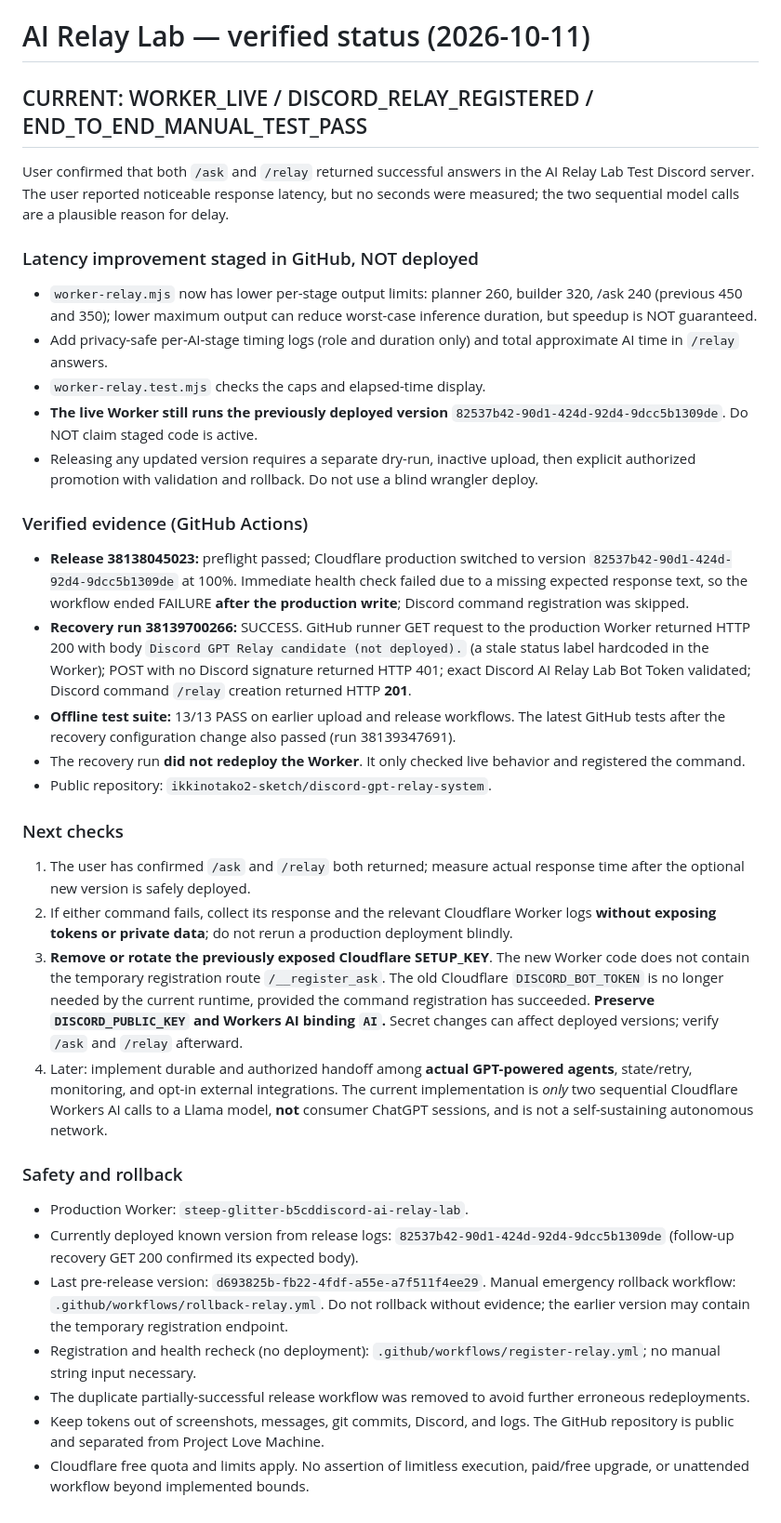
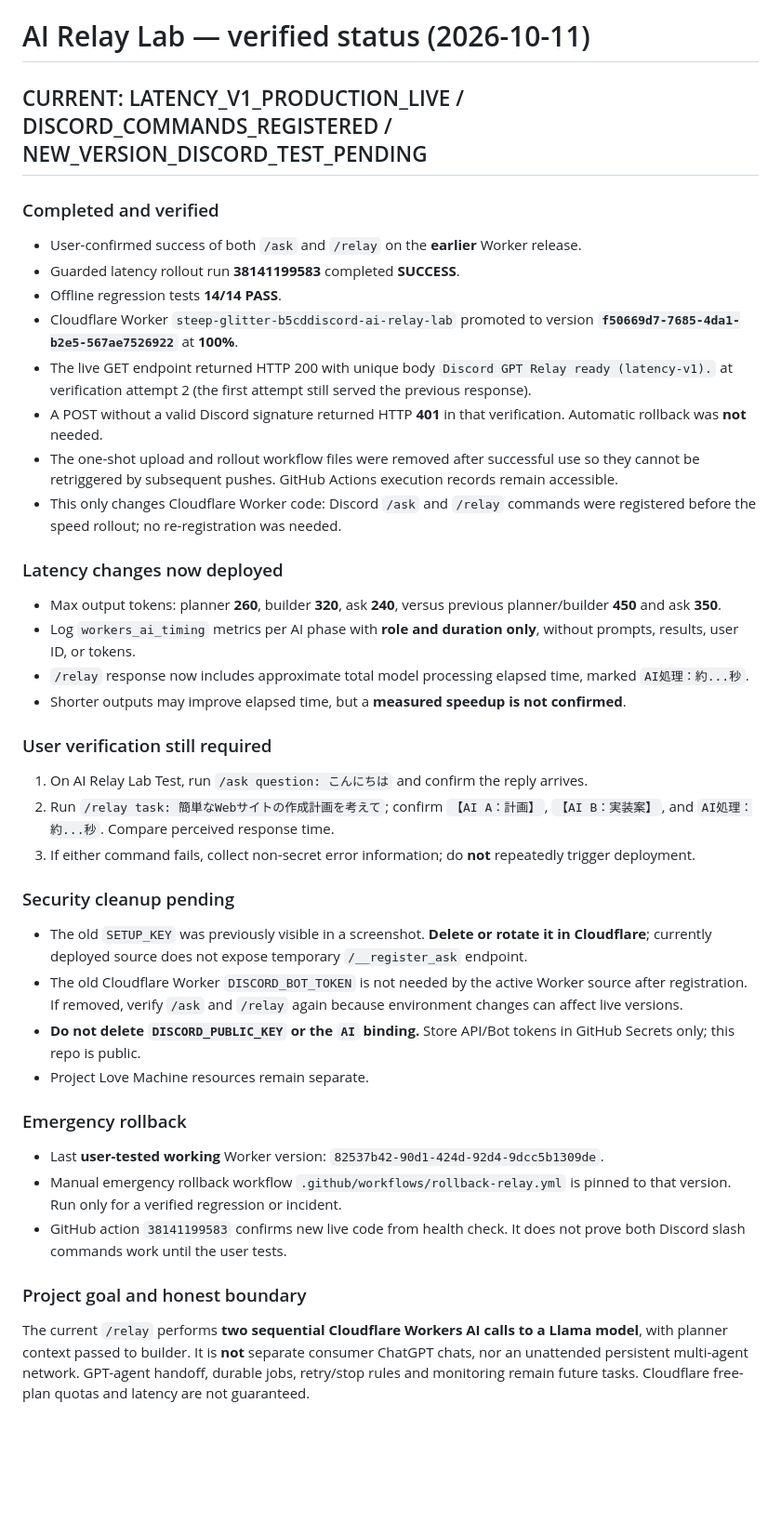
Before and after one commit to ikkinotako2-sketch/discord-gpt-relay-system, a Markdown page: STATUS.md, the part around the change. Shown at 93% size. Drawn GitHub-style; blank space fills up the shorter version.

Commit message:
Record proven optimized production release, rollback safety and remaining Discord validation

```diff
--- a/STATUS.md
+++ b/STATUS.md
@@ -1,36 +1,44 @@
 # AI Relay Lab — verified status (2026-10-11)
 
-## CURRENT: WORKER_LIVE / DISCORD_RELAY_REGISTERED / END_TO_END_MANUAL_TEST_PASS
+## CURRENT: LATENCY_V1_PRODUCTION_LIVE / DISCORD_COMMANDS_REGISTERED / NEW_VERSION_DISCORD_TEST_PENDING
 
-User confirmed that both `/ask` and `/relay` returned successful answers in the AI Relay Lab Test Discord server. The user reported noticeable response latency, but no seconds were measured; the two sequential model calls are a plausible reason for delay.
+### Completed and verified
 
-### Latency improvement staged in GitHub, NOT deployed
-- `worker-relay.mjs` now has lower per-stage output limits: planner 260, builder 320, /ask 240 (previous 450 and 350); lower maximum output can reduce worst-case inference duration, but speedup is NOT guaranteed.
-- Add privacy-safe per-AI-stage timing logs (role and duration only) and total approximate AI time in `/relay` answers.
-- `worker-relay.test.mjs` checks the caps and elapsed-time display.
-- **The live Worker still runs the previously deployed version** `82537b42-90d1-424d-92d4-9dcc5b1309de`. Do NOT claim staged code is active.
-- Releasing any updated version requires a separate dry-run, inactive upload, then explicit authorized promotion with validation and rollback. Do not use a blind wrangler deploy.
+- User-confirmed success of both `/ask` and `/relay` on the **earlier** Worker release.
+- Guarded latency rollout run **38141199583** completed **SUCCESS**.
+- Offline regression tests **14/14 PASS**.
+- Cloudflare Worker `steep-glitter-b5cddiscord-ai-relay-lab` promoted to version **`f50669d7-7685-4da1-b2e5-567ae7526922`** at **100%**.
+- The live GET endpoint returned HTTP 200 with unique body `Discord GPT Relay ready (latency-v1).` at verification attempt 2 (the first attempt still served the previous response).
+- A POST without a valid Discord signature returned HTTP **401** in that verification. Automatic rollback was **not** needed.
+- The one-shot upload and rollout workflow files were removed after successful use so they cannot be retriggered by subsequent pushes. GitHub Actions execution records remain accessible.
+- This only changes Cloudflare Worker code: Discord `/ask` and `/relay` commands were registered before the speed rollout; no re-registration was needed.
 
+### Latency changes now deployed
 
+- Max output tokens: planner **260**, builder **320**, ask **240**, versus previous planner/builder **450** and ask **350**.
+- Log `workers_ai_timing` metrics per AI phase with **role and duration only**, without prompts, results, user ID, or tokens.
+- `/relay` response now includes approximate total model processing elapsed time, marked `AI処理：約...秒`.
+- Shorter outputs may improve elapsed time, but a **measured speedup is not confirmed**.
 
-### Verified evidence (GitHub Actions)
-- **Release 38138045023:** preflight passed; Cloudflare production switched to version `82537b42-90d1-424d-92d4-9dcc5b1309de` at 100%. Immediate health check failed due to a missing expected response text, so the workflow ended FAILURE **after the production write**; Discord command registration was skipped.
-- **Recovery run 38139700266:** SUCCESS. GitHub runner GET request to the production Worker returned HTTP 200 with body `Discord GPT Relay candidate (not deployed).` (a stale status label hardcoded in the Worker); POST with no Discord signature returned HTTP 401; exact Discord AI Relay Lab Bot Token validated; Discord command `/relay` creation returned HTTP **201**.
-- **Offline test suite:** 13/13 PASS on earlier upload and release workflows. The latest GitHub tests after the recovery configuration change also passed (run 38139347691).
-- The recovery run **did not redeploy the Worker**. It only checked live behavior and registered the command.
-- Public repository: `ikkinotako2-sketch/discord-gpt-relay-system`.
+### User verification still required
 
-### Next checks
-1. The user has confirmed `/ask` and `/relay` both returned; measure actual response time after the optional new version is safely deployed.
-3. If either command fails, collect its response and the relevant Cloudflare Worker logs **without exposing tokens or private data**; do not rerun a production deployment blindly.
-4. **Remove or rotate the previously exposed Cloudflare SETUP_KEY**. The new Worker code does not contain the temporary registration route `/__register_ask`. The old Cloudflare `DISCORD_BOT_TOKEN` is no longer needed by the current runtime, provided the command registration has succeeded. **Preserve `DISCORD_PUBLIC_KEY` and Workers AI binding `AI`.** Secret changes can affect deployed versions; verify `/ask` and `/relay` afterward.
-5. Later: implement durable and authorized handoff among **actual GPT-powered agents**, state/retry, monitoring, and opt-in external integrations. The current implementation is *only* two sequential Cloudflare Workers AI calls to a Llama model, **not** consumer ChatGPT sessions, and is not a self-sustaining autonomous network.
+1. On AI Relay Lab Test, run `/ask question: こんにちは` and confirm the reply arrives.
+2. Run `/relay task: 簡単なWebサイトの作成計画を考えて`; confirm `【AI A：計画】`, `【AI B：実装案】`, and `AI処理：約...秒`. Compare perceived response time.
+3. If either command fails, collect non-secret error information; do **not** repeatedly trigger deployment.
 
-### Safety and rollback
-- Production Worker: `steep-glitter-b5cddiscord-ai-relay-lab`.
-- Currently deployed known version from release logs: `82537b42-90d1-424d-92d4-9dcc5b1309de` (follow-up recovery GET 200 confirmed its expected body).
-- Last pre-release version: `d693825b-fb22-4fdf-a55e-a7f511f4ee29`. Manual emergency rollback workflow: `.github/workflows/rollback-relay.yml`. Do not rollback without evidence; the earlier version may contain the temporary registration endpoint.
-- Registration and health recheck (no deployment): `.github/workflows/register-relay.yml`; no manual string input necessary.
-- The duplicate partially-successful release workflow was removed to avoid further erroneous redeployments.
-- Keep tokens out of screenshots, messages, git commits, Discord, and logs. The GitHub repository is public and separated from Project Love Machine.
-- Cloudflare free quota and limits apply. No assertion of limitless execution, paid/free upgrade, or unattended workflow beyond implemented bounds.
+### Security cleanup pending
+
+- The old `SETUP_KEY` was previously visible in a screenshot. **Delete or rotate it in Cloudflare**; currently deployed source does not expose temporary `/__register_ask` endpoint.
+- The old Cloudflare Worker `DISCORD_BOT_TOKEN` is not needed by the active Worker source after registration. If removed, verify `/ask` and `/relay` again because environment changes can affect live versions.
+- **Do not delete `DISCORD_PUBLIC_KEY` or the `AI` binding.** Store API/Bot tokens in GitHub Secrets only; this repo is public.
+- Project Love Machine resources remain separate.
+
+### Emergency rollback
+
+- Last **user-tested working** Worker version: `82537b42-90d1-424d-92d4-9dcc5b1309de`.
+- Manual emergency rollback workflow `.github/workflows/rollback-relay.yml` is pinned to that version. Run only for a verified regression or incident.
+- GitHub action `38141199583` confirms new live code from health check. It does not prove both Discord slash commands work until the user tests.
+
+### Project goal and honest boundary
+
+The current `/relay` performs **two sequential Cloudflare Workers AI calls to a Llama model**, with planner context passed to builder. It is **not** separate consumer ChatGPT chats, nor an unattended persistent multi-agent network. GPT-agent handoff, durable jobs, retry/stop rules and monitoring remain future tasks. Cloudflare free-plan quotas and latency are not guaranteed.
```
